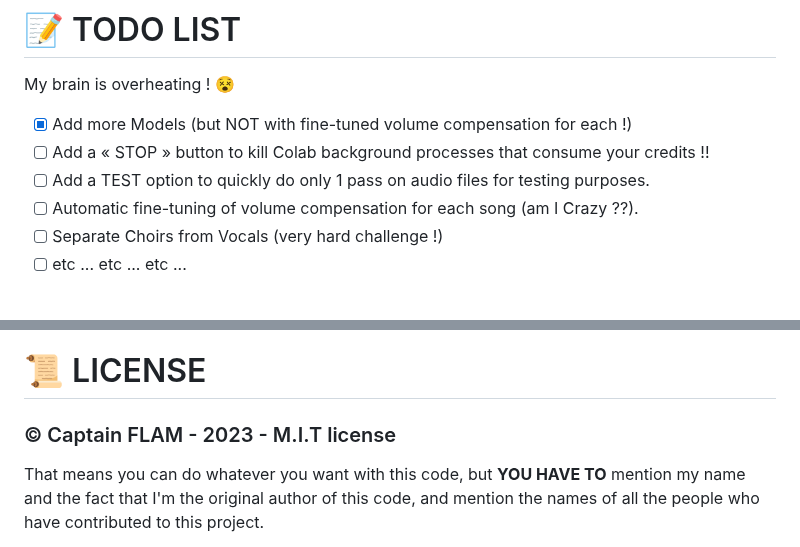
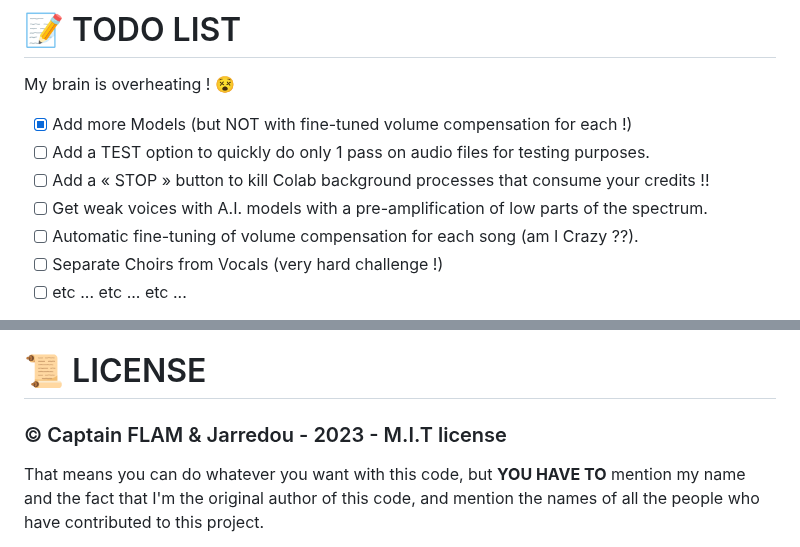
Before and after one commit to Captain-FLAM/KaraFan, a Markdown page: README.md, 2 parts joined by grey strips. GitHub-like rendering.

```diff
--- a/README.md
+++ b/README.md
@@ -405,8 +414,9 @@ My beloved Patrons & Donators :
 My brain is overheating ! 😵
 
 - [X] Add more Models (but NOT with fine-tuned volume compensation for each !)
+- [ ] Add a TEST option to quickly do only 1 pass on audio files for testing purposes.
 - [ ] Add a « STOP » button to kill Colab background processes that consume your credits !!
-- [ ] Add a TEST option to quickly do only 1 pass on audio files for testing purposes.
+- [ ] Get weak voices with A.I. models with a pre-amplification of low parts of the spectrum.
 - [ ] Automatic fine-tuning of volume compensation for each song (am I Crazy ??).
 - [ ] Separate Choirs from Vocals (very hard challenge !)
 - [ ] etc ... etc ... etc ...
@@ -441,7 +451,7 @@ Thousands Thanks to all of you ! **I love you !** ❤️
 
 # 📜 LICENSE
 
-### &copy; Captain FLAM - 2023 - M.I.T license
+### &copy; Captain FLAM & Jarredou - 2023 - M.I.T license
 
 That means you can do whatever you want with this code, but **YOU HAVE TO** mention my name and the fact that I'm the original author of this code, and mention the names of all the people who have contributed to this project.
 
```
Also changed, not shown: other parts of README.md (+23 -14 lines), images/GitHub-Copilot.png (added), 4 other files.
